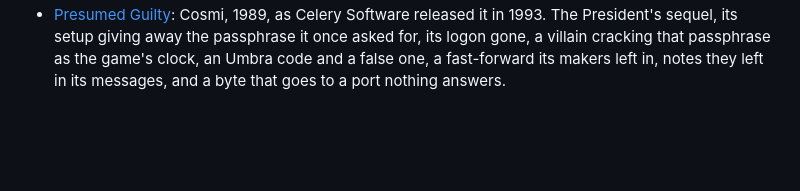
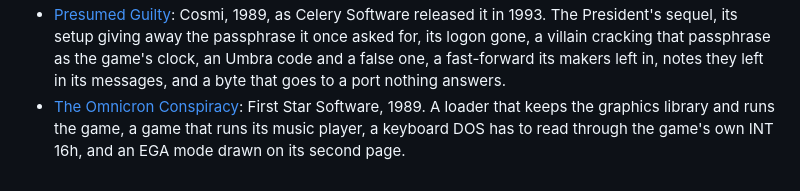
Before and after one commit to jeffnyman/excavate, a Markdown page: docs/README.md, the part around the change. GitHub-like rendering; blank space fills up the shorter version.

Commit message:
feat: start The Omnicron Conspiracy

```diff
--- a/docs/README.md
+++ b/docs/README.md
@@ -21,3 +21,6 @@ so that its own program runs as it was shipped.
   a villain cracking that passphrase as the game's clock, an Umbra code and a false one, a
   fast-forward its makers left in, notes they left in its messages, and a byte that goes to a
   port nothing answers.
+- [The Omnicron Conspiracy](omnicron.md): First Star Software, 1989. A loader that keeps the
+  graphics library and runs the game, a game that runs its music player, a keyboard DOS has to
+  read through the game's own INT 16h, and an EGA mode drawn on its second page.
```
Also changed, not shown: README.md (+1 -1 lines), docs/omnicron.md (added, +104 -0 lines), docs/images/omnicron-bedroom-ega.png (added), docs/images/omnicron-orders.png (added), docs/images/omnicron-title.png (added), 11 other files.
